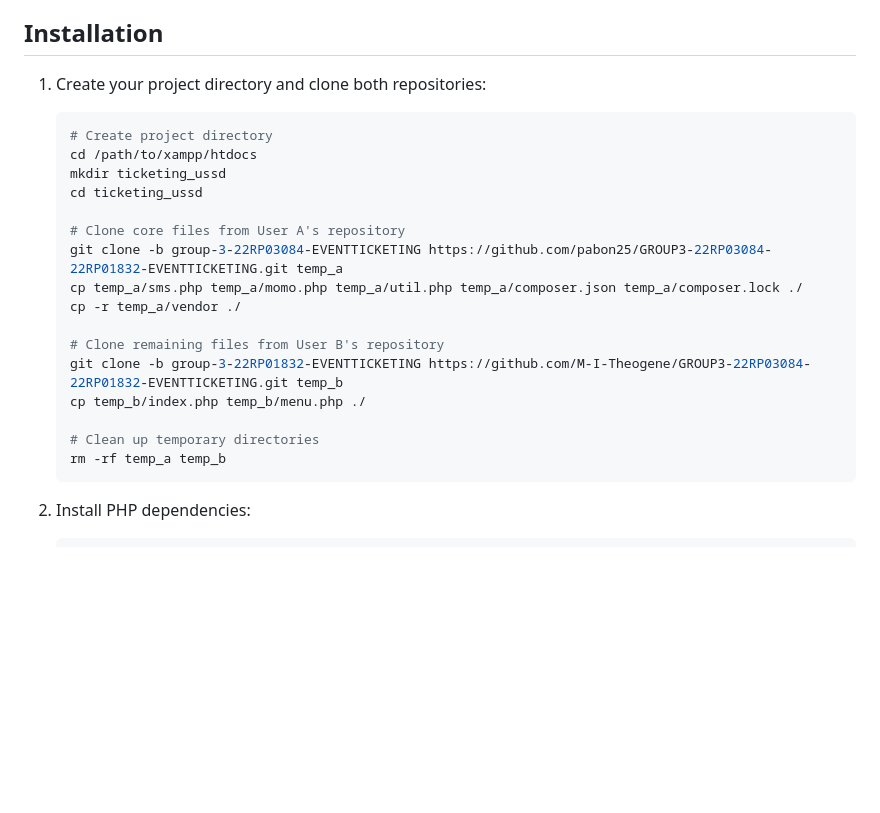
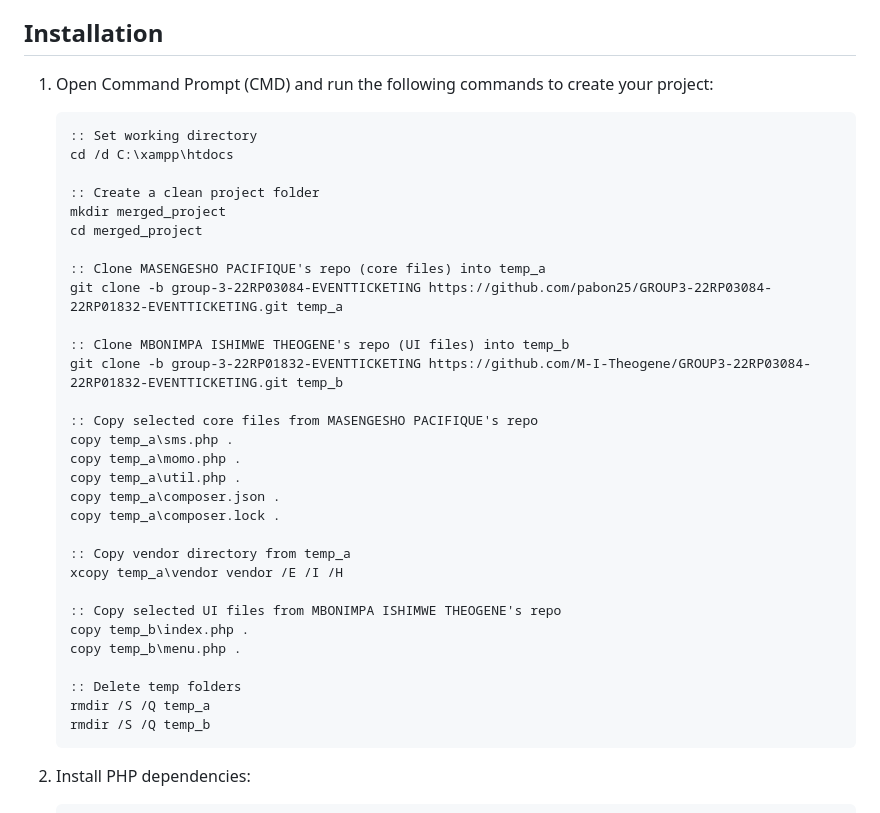
Before and after one commit to M-I-Theogene/GROUP3-22RP03084-22RP01832-EVENTTICKETING, a Markdown page: README.md, the part around the change. Rendered like a GitHub page; blank space fills up the shorter version.

````diff
--- a/README.md
+++ b/README.md
@@ -26,24 +26,38 @@ A USSD-based event ticketing system that allows users to purchase event tickets
 
 ## Installation
 
-1. Create your project directory and clone both repositories:
-   ```bash
-   # Create project directory
-   cd /path/to/xampp/htdocs
-   mkdir ticketing_ussd
-   cd ticketing_ussd
+1. Open Command Prompt (CMD) and run the following commands to create your project:
+   ```cmd
+   :: Set working directory
+   cd /d C:\xampp\htdocs
 
-   # Clone core files from User A's repository
+   :: Create a clean project folder
+   mkdir merged_project
+   cd merged_project
+
+   :: Clone MASENGESHO PACIFIQUE's repo (core files) into temp_a
    git clone -b group-3-22RP03084-EVENTTICKETING https://github.com/pabon25/GROUP3-22RP03084-22RP01832-EVENTTICKETING.git temp_a
-   cp temp_a/sms.php temp_a/momo.php temp_a/util.php temp_a/composer.json temp_a/composer.lock ./
-   cp -r temp_a/vendor ./
 
-   # Clone remaining files from User B's repository
+   :: Clone MBONIMPA ISHIMWE THEOGENE's repo (UI files) into temp_b
    git clone -b group-3-22RP01832-EVENTTICKETING https://github.com/M-I-Theogene/GROUP3-22RP03084-22RP01832-EVENTTICKETING.git temp_b
-   cp temp_b/index.php temp_b/menu.php ./
 
-   # Clean up temporary directories
-   rm -rf temp_a temp_b
+   :: Copy selected core files from MASENGESHO PACIFIQUE's repo
+   copy temp_a\sms.php .
+   copy temp_a\momo.php .
+   copy temp_a\util.php .
+   copy temp_a\composer.json .
+   copy temp_a\composer.lock .
+
+   :: Copy vendor directory from temp_a
+   xcopy temp_a\vendor vendor /E /I /H
+
+   :: Copy selected UI files from MBONIMPA ISHIMWE THEOGENE's repo
+   copy temp_b\index.php .
+   copy temp_b\menu.php .
+
+   :: Delete temp folders
+   rmdir /S /Q temp_a
+   rmdir /S /Q temp_b
    ```
 
 2. Install PHP dependencies:
````
